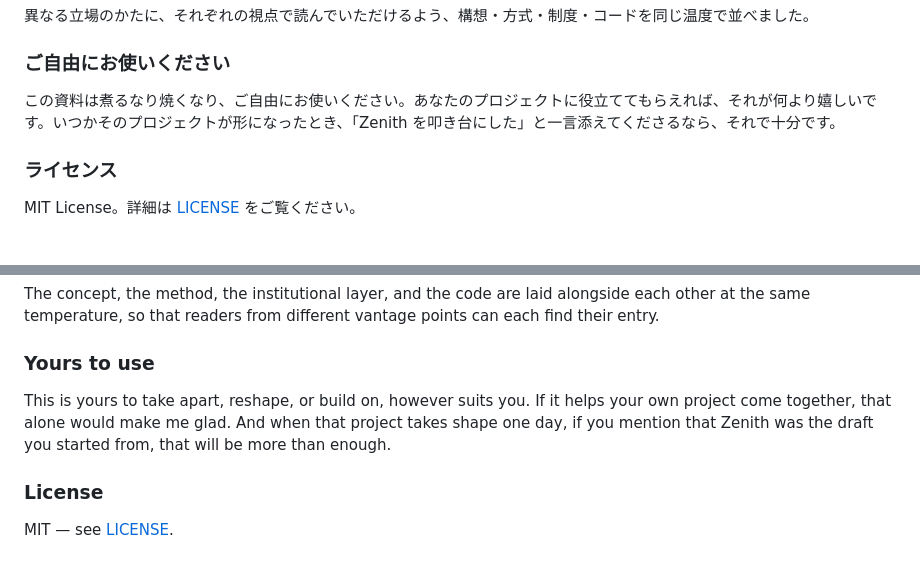
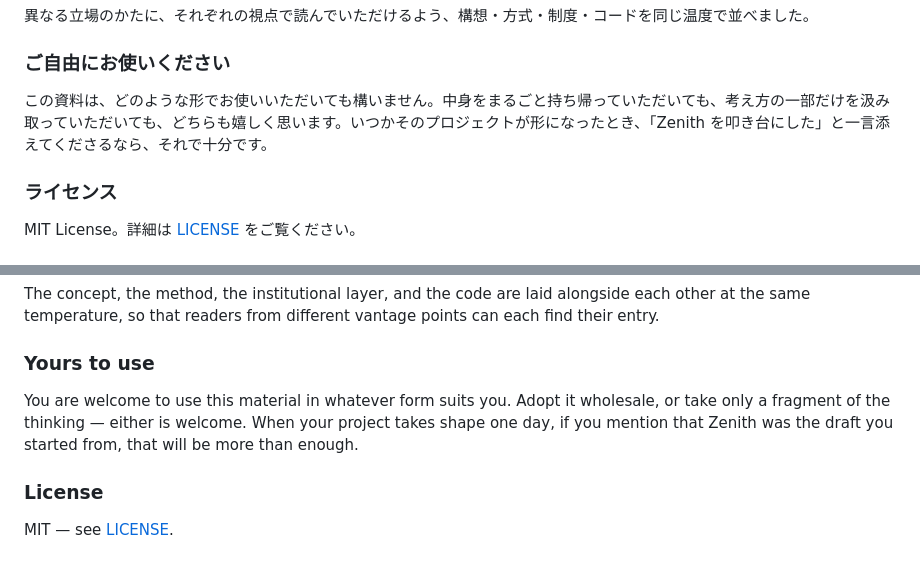
Before and after one commit to pochatt/Zenith-Payment-System, a Markdown page: README.md, 2 parts joined by grey strips. GitHub-like rendering.

Commit message:
docs: rephrase the reader invitation in a cleaner register
Drop the colloquial idiom ("煮るなり焼くなり") and replace it with
careful, polite Japanese that matches the tone of the concept document
on sakuolia.jp.

The new invitation makes the same offer in two explicit modes — adopt
the whole of the material as-is, or take only a fragment of the
thinking — and welcomes both. The English mirror follows the same
three-sentence structure.

```diff
--- a/README.md
+++ b/README.md
@@ -237,7 +237,7 @@ npx vitest test/zc/express.test.ts    # 単一ファイル
 
 ### ご自由にお使いください
 
-この資料は煮るなり焼くなり、ご自由にお使いください。あなたのプロジェクトに役立ててもらえれば、それが何より嬉しいです。いつかそのプロジェクトが形になったとき、「Zenith を叩き台にした」と一言添えてくださるなら、それで十分です。
+この資料は、どのような形でお使いいただいても構いません。中身をまるごと持ち帰っていただいても、考え方の一部だけを汲み取っていただいても、どちらも嬉しく思います。いつかそのプロジェクトが形になったとき、「Zenith を叩き台にした」と一言添えてくださるなら、それで十分です。
 
 ### ライセンス
 
@@ -488,7 +488,7 @@ The concept, the method, the institutional layer, and the code are laid alongsid
 
 ### Yours to use
 
-This is yours to take apart, reshape, or build on, however suits you. If it helps your own project come together, that alone would make me glad. And when that project takes shape one day, if you mention that Zenith was the draft you started from, that will be more than enough.
+You are welcome to use this material in whatever form suits you. Adopt it wholesale, or take only a fragment of the thinking — either is welcome. When your project takes shape one day, if you mention that Zenith was the draft you started from, that will be more than enough.
 
 ### License
 
```
